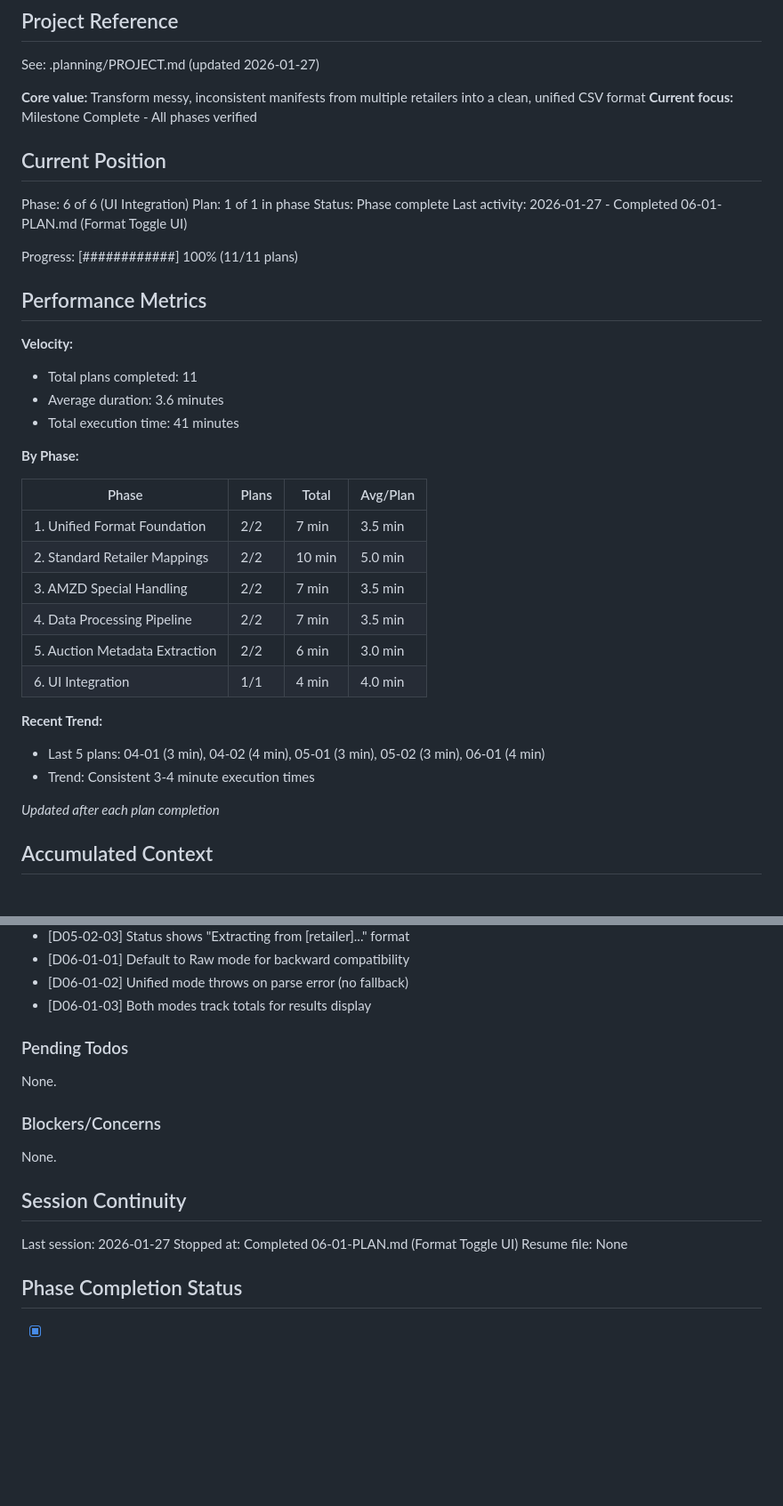
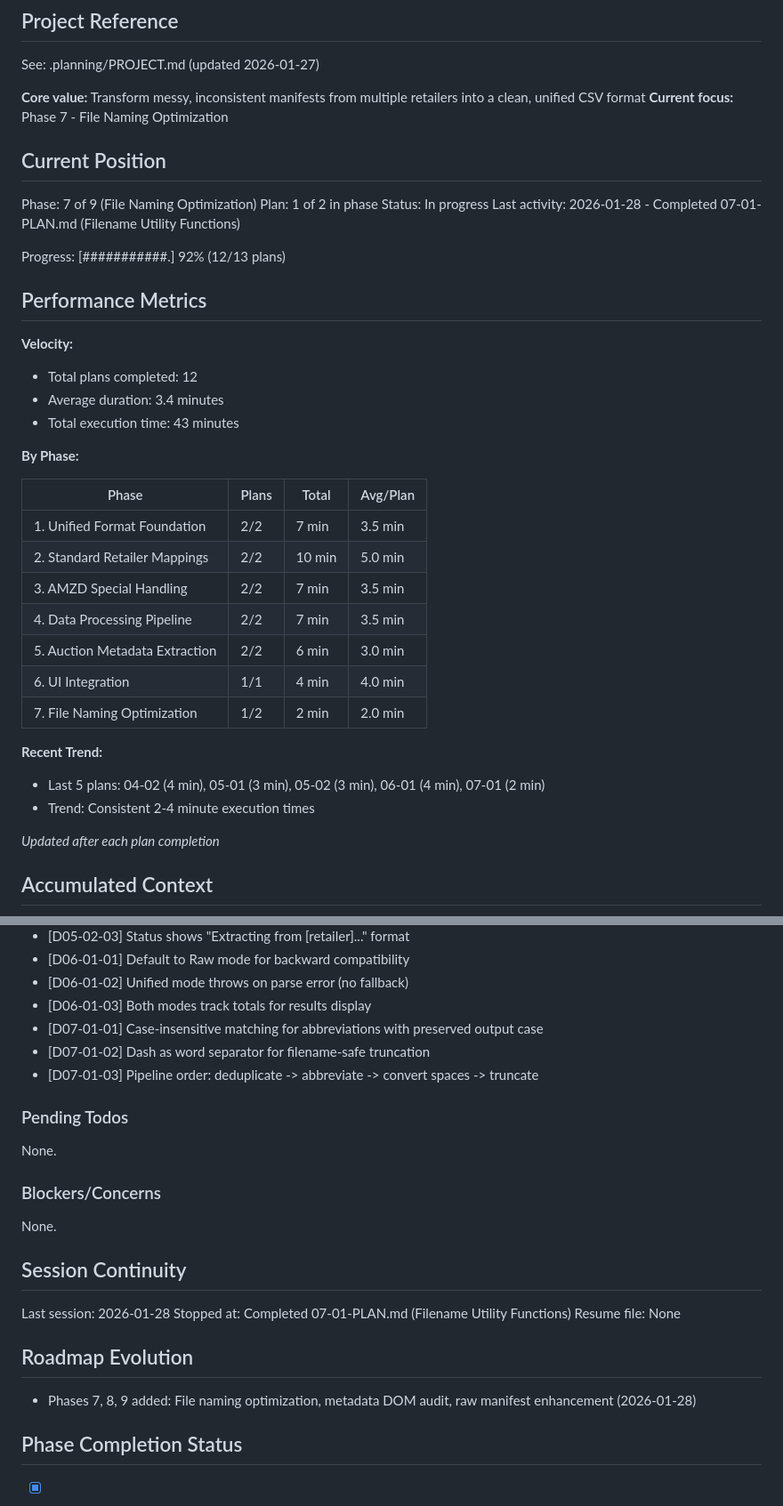
Before and after one commit to thirdwavediscounts/manifest-parser, a Markdown page: .planning/STATE.md, 2 parts joined by grey strips. Shown at 89% size. Drawn GitHub-style; blank space fills up the shorter version.

Commit message:
docs(07-01): complete filename utility functions plan
Tasks completed: 2/2 (TDD workflow)
- RED: Add failing tests for filename utilities (31 test cases)
- GREEN: Implement filename-utils.ts (4 exported functions)

SUMMARY: .planning/phases/07-file-naming-optimization/07-01-SUMMARY.md

```diff
--- a/.planning/STATE.md
+++ b/.planning/STATE.md
@@ -5,23 +5,23 @@
 See: .planning/PROJECT.md (updated 2026-01-27)
 
 **Core value:** Transform messy, inconsistent manifests from multiple retailers into a clean, unified CSV format
-**Current focus:** Milestone Complete - All phases verified
+**Current focus:** Phase 7 - File Naming Optimization
 
 ## Current Position
 
-Phase: 6 of 6 (UI Integration)
-Plan: 1 of 1 in phase
-Status: Phase complete
-Last activity: 2026-01-27 - Completed 06-01-PLAN.md (Format Toggle UI)
+Phase: 7 of 9 (File Naming Optimization)
+Plan: 1 of 2 in phase
+Status: In progress
+Last activity: 2026-01-28 - Completed 07-01-PLAN.md (Filename Utility Functions)
 
-Progress: [############] 100% (11/11 plans)
+Progress: [###########.] 92% (12/13 plans)
 
 ## Performance Metrics
 
 **Velocity:**
-- Total plans completed: 11
-- Average duration: 3.6 minutes
-- Total execution time: 41 minutes
+- Total plans completed: 12
+- Average duration: 3.4 minutes
+- Total execution time: 43 minutes
 
 **By Phase:**
 
@@ -33,10 +33,11 @@ Progress: [############] 100% (11/11 plans)
 | 4. Data Processing Pipeline | 2/2 | 7 min | 3.5 min |
 | 5. Auction Metadata Extraction | 2/2 | 6 min | 3.0 min |
 | 6. UI Integration | 1/1 | 4 min | 4.0 min |
+| 7. File Naming Optimization | 1/2 | 2 min | 2.0 min |
 
 **Recent Trend:**
-- Last 5 plans: 04-01 (3 min), 04-02 (4 min), 05-01 (3 min), 05-02 (3 min), 06-01 (4 min)
-- Trend: Consistent 3-4 minute execution times
+- Last 5 plans: 04-02 (4 min), 05-01 (3 min), 05-02 (3 min), 06-01 (4 min), 07-01 (2 min)
+- Trend: Consistent 2-4 minute execution times
 
 *Updated after each plan completion*
 
@@ -84,6 +85,9 @@ Recent decisions affecting current work:
 - [D06-01-01] Default to Raw mode for backward compatibility
 - [D06-01-02] Unified mode throws on parse error (no fallback)
 - [D06-01-03] Both modes track totals for results display
+- [D07-01-01] Case-insensitive matching for abbreviations with preserved output case
+- [D07-01-02] Dash as word separator for filename-safe truncation
+- [D07-01-03] Pipeline order: deduplicate -> abbreviate -> convert spaces -> truncate
 
 ### Pending Todos
 
@@ -95,9 +99,13 @@ None.
 
 ## Session Continuity
 
-Last session: 2026-01-27
-Stopped at: Completed 06-01-PLAN.md (Format Toggle UI)
+Last session: 2026-01-28
+Stopped at: Completed 07-01-PLAN.md (Filename Utility Functions)
 Resume file: None
+
+## Roadmap Evolution
+
+- Phases 7, 8, 9 added: File naming optimization, metadata DOM audit, raw manifest enhancement (2026-01-28)
 
 ## Phase Completion Status
 
```
Also changed, not shown: other parts of .planning/STATE.md (+3 -0 lines), 1 other file.
